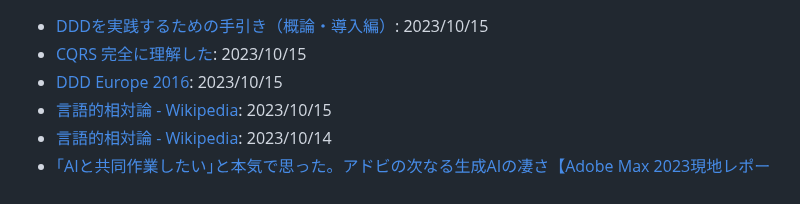
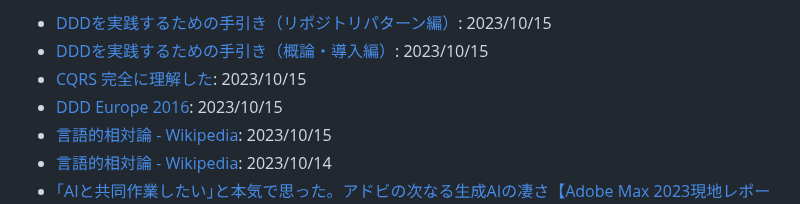
Before and after one commit to yoshikouki/yoshikouki, a Markdown page: Inputs.md, the part around the change. Drawn GitHub-style.

Commit message:
Add Input by GitHub Actions

```diff
--- a/Inputs.md
+++ b/Inputs.md
@@ -1,3 +1,4 @@
+- [DDDを実践するための手引き（リポジトリパターン編）](https://zenn.dev/kohii/articles/e4f325ed011db8): 2023/10/15
 - [DDDを実践するための手引き（概論・導入編）](https://zenn.dev/kohii/articles/b96634b9a14897): 2023/10/15
 - [CQRS 完全に理解した](https://zenn.dev/shmi593/articles/c1baeb2d453929): 2023/10/15
 - [DDD Europe 2016](https://www.zweitag.de/en/blog-article/ddd-europe-2016): 2023/10/15
```
